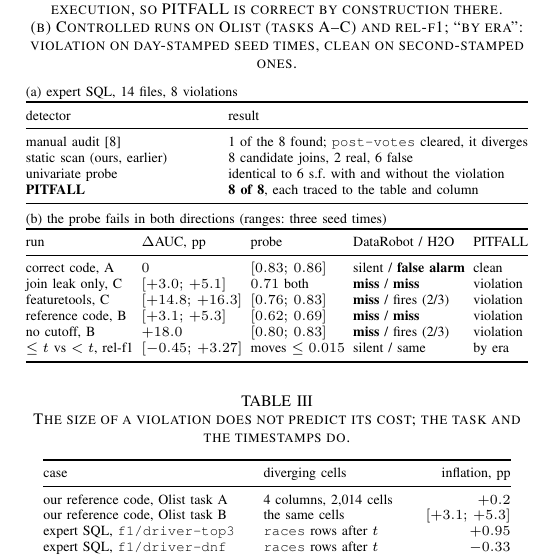
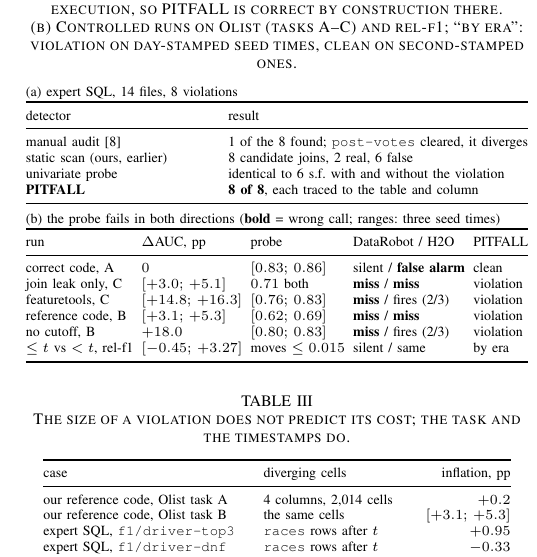
Before and after one commit to stas1f1/pitbull, a LaTeX paper (paper/pitfall.tex): part of one column of page 4 of 4, cut so that both start at the same text. Compiled offline with pdfLaTeX; a missing font is replaced by an installed copy or a similar font; a LaTeX package or settings file that is missing is left out.

Commit message:
paper: Table II(b) header says bold marks a wrong call
Co-Authored-By: Claude Fable 5 <noreply@anthropic.com>

```diff
--- a/paper/pitfall.tex
+++ b/paper/pitfall.tex
@@ -350,7 +350,7 @@ univariate probe & identical to 6 s.f.\ with and without the violation\\
 
 \vspace{4pt}
 \begin{tabular*}{\columnwidth}{@{\extracolsep{\fill}}lllll@{}}
-\multicolumn{5}{@{}l}{(b) the probe fails in both directions (ranges: three seed times)}\\
+\multicolumn{5}{@{}l}{(b) the probe fails in both directions (\textbf{bold} = wrong call; ranges: three seed times)}\\
 \toprule
 run & $\Delta$AUC, pp & probe & DataRobot / H2O & PITFALL\\
 \midrule
```
Also changed, not shown: paper/pitfall.pdf.
